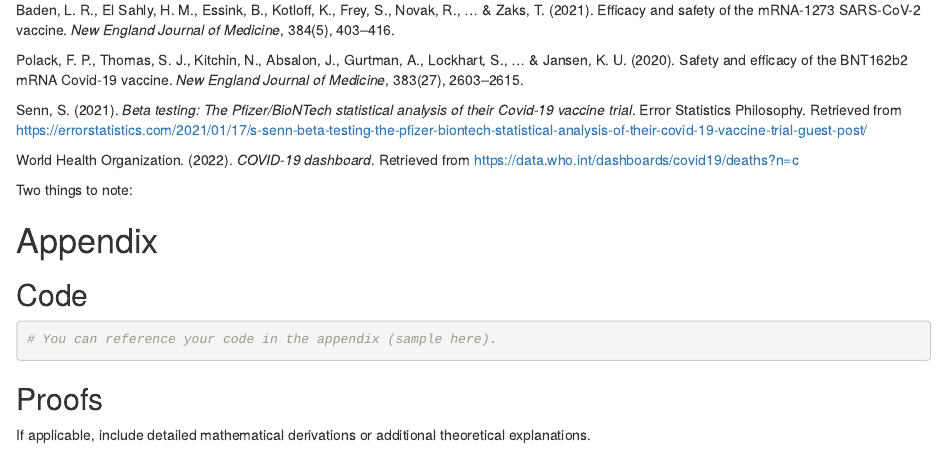
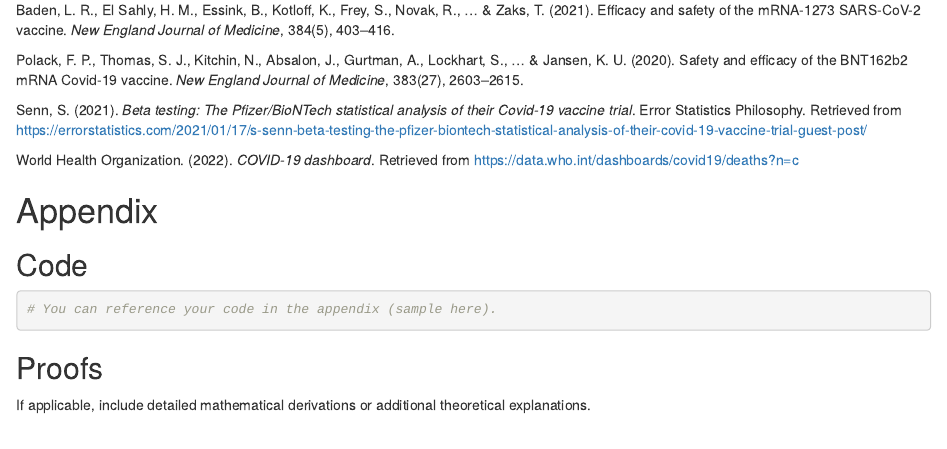
Before and after one commit to jayk245/342-Final-Project, an R Markdown document (342 Final Project.Rmd): the page in a window 1100 px wide, from 5800 px down. Rendered offline with R 4.5, knitr and Pandoc, with nearby package versions; some code elsewhere in the file could not run offline.

Commit message:
removed note

```diff
--- a/342 Final Project.Rmd
+++ b/342 Final Project.Rmd
@@ -292,8 +292,6 @@ Senn, S. (2021). *Beta testing: The Pfizer/BioNTech statistical analysis of thei
 
 World Health Organization. (2022). *COVID-19 dashboard*. Retrieved from https://data.who.int/dashboards/covid19/deaths?n=c
 
-Two things to note:
-
 # Appendix
 
 ## Code
```
Also changed, not shown: .RData (added), 342-Final-Project.html, 1 other file.
